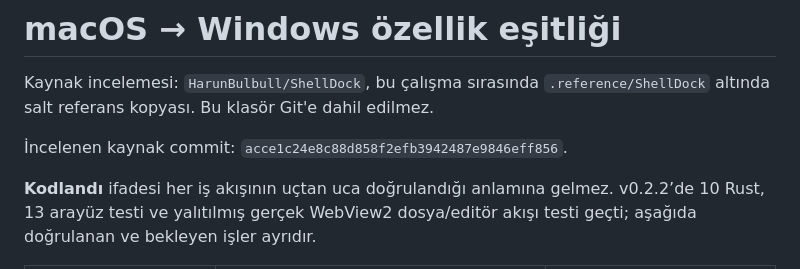
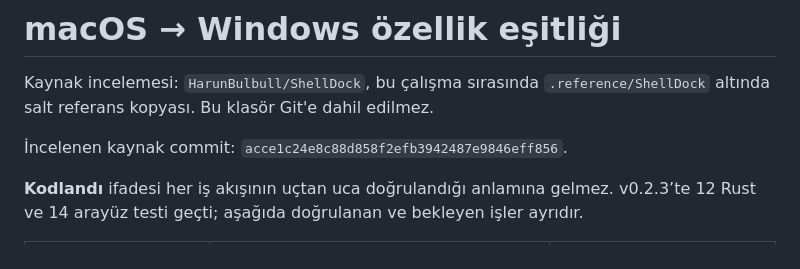
Before and after one commit to HarunBulbull/ShellDock-Rust, a Markdown page: docs/PARITY.md, the part around one of its changes. Rendered like a GitHub page.

```diff
--- a/docs/PARITY.md
+++ b/docs/PARITY.md
@@ -4,5 +4,5 @@ Kaynak incelemesi: `HarunBulbull/ShellDock`, bu çalışma sırasında `.referen
 
 İncelenen kaynak commit: `acce1c24e8c88d858f2efb3942487e9846eff856`.
 
-**Kodlandı** ifadesi her iş akışının uçtan uca doğrulandığı anlamına gelmez. v0.2.2’de 10 Rust, 13 arayüz testi ve yalıtılmış gerçek WebView2 dosya/editör akışı testi geçti; aşağıda doğrulanan ve bekleyen işler ayrıdır.
+**Kodlandı** ifadesi her iş akışının uçtan uca doğrulandığı anlamına gelmez. v0.2.3’te 12 Rust ve 14 arayüz testi geçti; aşağıda doğrulanan ve bekleyen işler ayrıdır.
 
```
Also changed, not shown: other parts of docs/PARITY.md (+29 -29 lines), README.md (+11 -11 lines), docs/RELEASE_NOTES_v0.2.3.md (added, +14 -0 lines), docs/VALIDATION_v0.2.3.md (added, +11 -0 lines), docs/screenshots/connected-workspace-mock.png, 12 other files.
